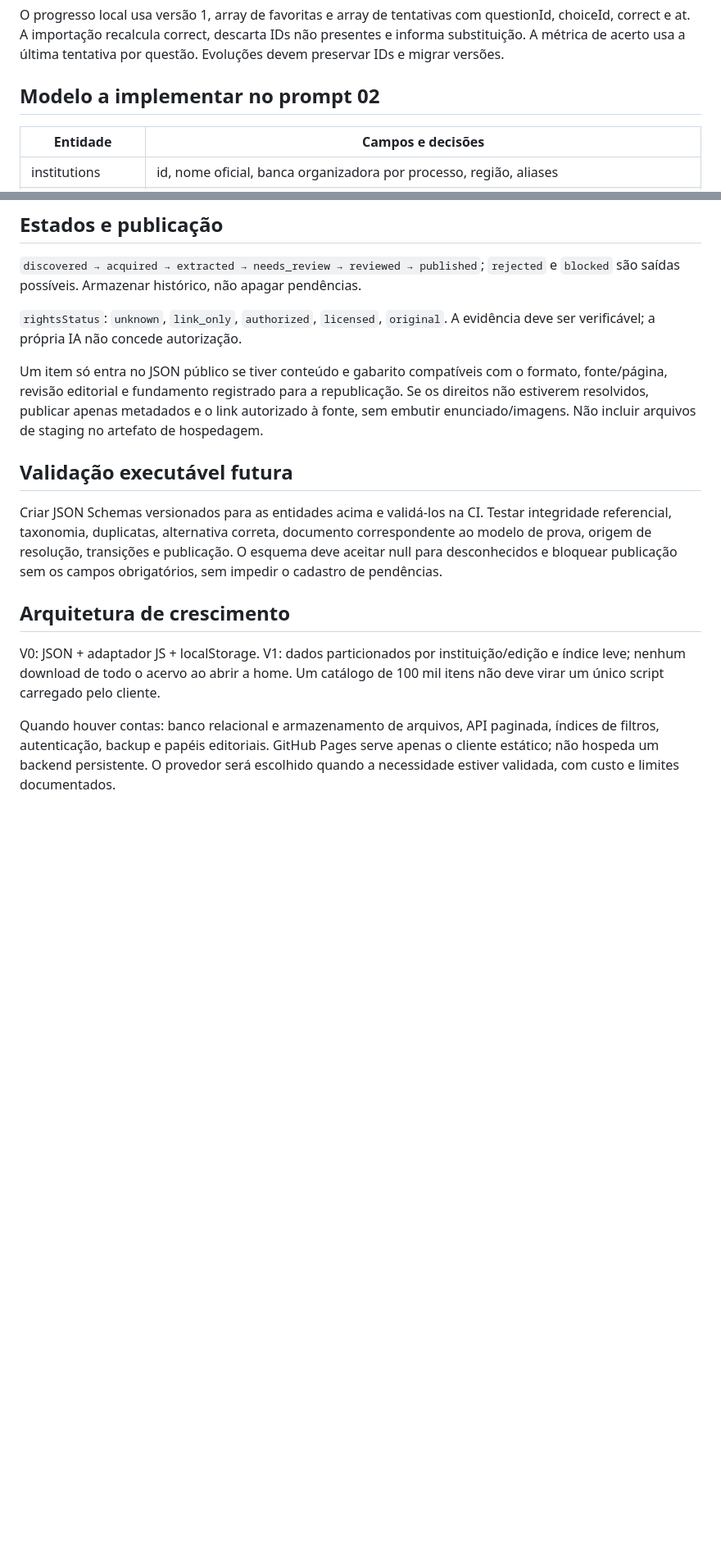
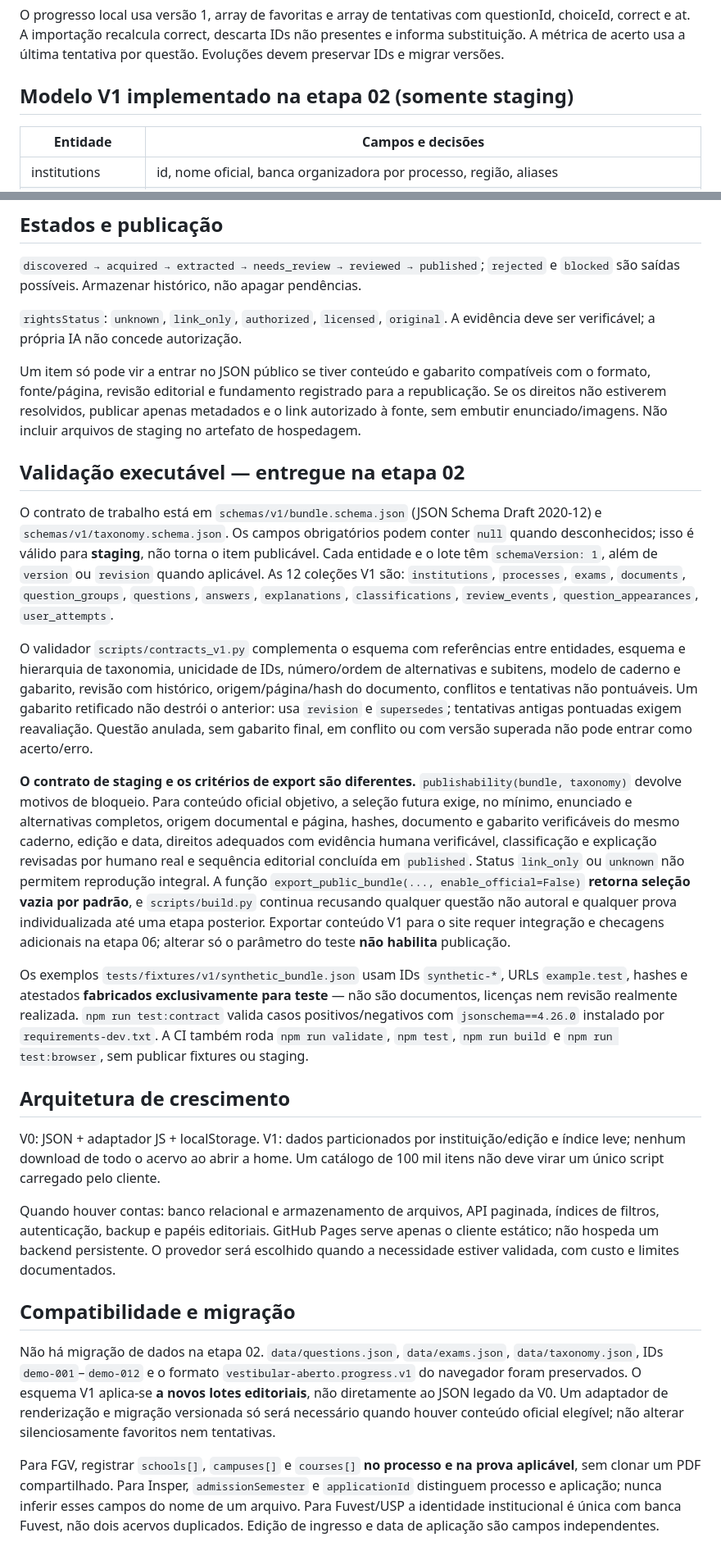
Before and after one commit to felipeortuzal/vestibular-aberto, a Markdown page: docs/DADOS.md, 2 parts joined by grey strips. Shown at 82% size. Rendered like a GitHub page; blank space fills up the shorter version.

Commit message:
docs: registra contrato V1, evolução e auditoria da taxonomia

```diff
--- a/docs/DADOS.md
+++ b/docs/DADOS.md
@@ -6,7 +6,7 @@
 
 O progresso local usa versão 1, array de favoritas e array de tentativas com questionId, choiceId, correct e at. A importação recalcula correct, descarta IDs não presentes e informa substituição. A métrica de acerto usa a última tentativa por questão. Evoluções devem preservar IDs e migrar versões.
 
-## Modelo a implementar no prompt 02
+## Modelo V1 implementado na etapa 02 (somente staging)
 
 | Entidade | Campos e decisões |
 |---|---|
@@ -40,14 +40,26 @@ O progresso local usa versão 1, array de favoritas e array de tentativas com qu
 
 `rightsStatus`: `unknown`, `link_only`, `authorized`, `licensed`, `original`. A evidência deve ser verificável; a própria IA não concede autorização.
 
-Um item só entra no JSON público se tiver conteúdo e gabarito compatíveis com o formato, fonte/página, revisão editorial e fundamento registrado para a republicação. Se os direitos não estiverem resolvidos, publicar apenas metadados e o link autorizado à fonte, sem embutir enunciado/imagens. Não incluir arquivos de staging no artefato de hospedagem.
+Um item só pode vir a entrar no JSON público se tiver conteúdo e gabarito compatíveis com o formato, fonte/página, revisão editorial e fundamento registrado para a republicação. Se os direitos não estiverem resolvidos, publicar apenas metadados e o link autorizado à fonte, sem embutir enunciado/imagens. Não incluir arquivos de staging no artefato de hospedagem.
 
-## Validação executável futura
+## Validação executável — entregue na etapa 02
 
-Criar JSON Schemas versionados para as entidades acima e validá-los na CI. Testar integridade referencial, taxonomia, duplicatas, alternativa correta, documento correspondente ao modelo de prova, origem de resolução, transições e publicação. O esquema deve aceitar null para desconhecidos e bloquear publicação sem os campos obrigatórios, sem impedir o cadastro de pendências.
+O contrato de trabalho está em `schemas/v1/bundle.schema.json` (JSON Schema Draft 2020-12) e `schemas/v1/taxonomy.schema.json`. Os campos obrigatórios podem conter `null` quando desconhecidos; isso é válido para **staging**, não torna o item publicável. Cada entidade e o lote têm `schemaVersion: 1`, além de `version` ou `revision` quando aplicável. As 12 coleções V1 são: `institutions`, `processes`, `exams`, `documents`, `question_groups`, `questions`, `answers`, `explanations`, `classifications`, `review_events`, `question_appearances`, `user_attempts`.
+
+O validador `scripts/contracts_v1.py` complementa o esquema com referências entre entidades, esquema e hierarquia de taxonomia, unicidade de IDs, número/ordem de alternativas e subitens, modelo de caderno e gabarito, revisão com histórico, origem/página/hash do documento, conflitos e tentativas não pontuáveis. Um gabarito retificado não destrói o anterior: usa `revision` e `supersedes`; tentativas antigas pontuadas exigem reavaliação. Questão anulada, sem gabarito final, em conflito ou com versão superada não pode entrar como acerto/erro.
+
+**O contrato de staging e os critérios de export são diferentes.** `publishability(bundle, taxonomy)` devolve motivos de bloqueio. Para conteúdo oficial objetivo, a seleção futura exige, no mínimo, enunciado e alternativas completos, origem documental e página, hashes, documento e gabarito verificáveis do mesmo caderno, edição e data, direitos adequados com evidência humana verificável, classificação e explicação revisadas por humano real e sequência editorial concluída em `published`. Status `link_only` ou `unknown` não permitem reprodução integral. A função `export_public_bundle(..., enable_official=False)` **retorna seleção vazia por padrão**, e `scripts/build.py` continua recusando qualquer questão não autoral e qualquer prova individualizada até uma etapa posterior. Exportar conteúdo V1 para o site requer integração e checagens adicionais na etapa 06; alterar só o parâmetro do teste **não habilita** publicação.
+
+Os exemplos `tests/fixtures/v1/synthetic_bundle.json` usam IDs `synthetic-*`, URLs `example.test`, hashes e atestados **fabricados exclusivamente para teste** — não são documentos, licenças nem revisão realmente realizada. `npm run test:contract` valida casos positivos/negativos com `jsonschema==4.26.0` instalado por `requirements-dev.txt`. A CI também roda `npm run validate`, `npm test`, `npm run build` e `npm run test:browser`, sem publicar fixtures ou staging.
 
 ## Arquitetura de crescimento
 
 V0: JSON + adaptador JS + localStorage. V1: dados particionados por instituição/edição e índice leve; nenhum download de todo o acervo ao abrir a home. Um catálogo de 100 mil itens não deve virar um único script carregado pelo cliente.
 
 Quando houver contas: banco relacional e armazenamento de arquivos, API paginada, índices de filtros, autenticação, backup e papéis editoriais. GitHub Pages serve apenas o cliente estático; não hospeda um backend persistente. O provedor será escolhido quando a necessidade estiver validada, com custo e limites documentados.
+
+## Compatibilidade e migração
+
+Não há migração de dados na etapa 02. `data/questions.json`, `data/exams.json`, `data/taxonomy.json`, IDs `demo-001`–`demo-012` e o formato `vestibular-aberto.progress.v1` do navegador foram preservados. O esquema V1 aplica-se **a novos lotes editoriais**, não diretamente ao JSON legado da V0. Um adaptador de renderização e migração versionada só será necessário quando houver conteúdo oficial elegível; não alterar silenciosamente favoritos nem tentativas.
+
+Para FGV, registrar `schools[]`, `campuses[]` e `courses[]` **no processo e na prova aplicável**, sem clonar um PDF compartilhado. Para Insper, `admissionSemester` e `applicationId` distinguem processo e aplicação; nunca inferir esses campos do nome de um arquivo. Para Fuvest/USP a identidade institucional é única com banca Fuvest, não dois acervos duplicados. Edição de ingresso e data de aplicação são campos independentes.
```
Also changed, not shown: docs/TAXONOMIA.md (added, +34 -0 lines).
